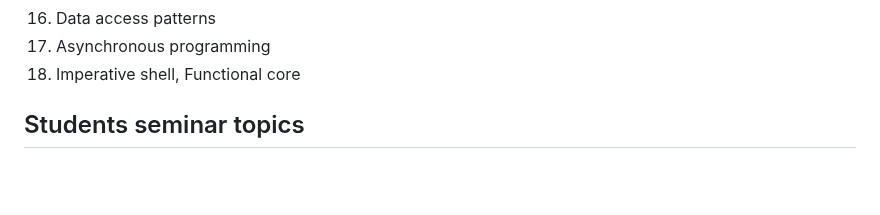
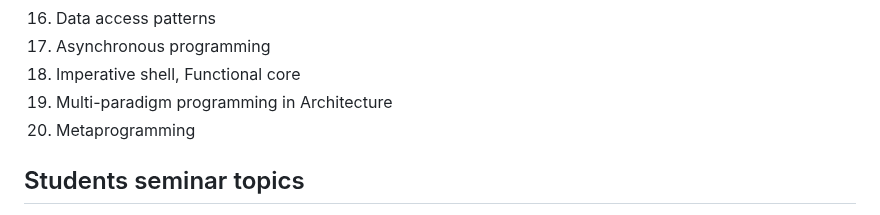
Before and after one commit to HowProgrammingWorks/Index, a Markdown page: Courses/Architecture-2025.md, the part around the change. Drawn GitHub-style; blank space fills up the shorter version.

Commit message:
Add lecture topics

```diff
--- a/Courses/Architecture-2025.md
+++ b/Courses/Architecture-2025.md
@@ -18,6 +18,8 @@
 16. Data access patterns
 17. Asynchronous programming
 18. Imperative shell, Functional core
+19. Multi-paradigm programming in Architecture
+20. Metaprogramming
 
 ## Students seminar topics
 
```
